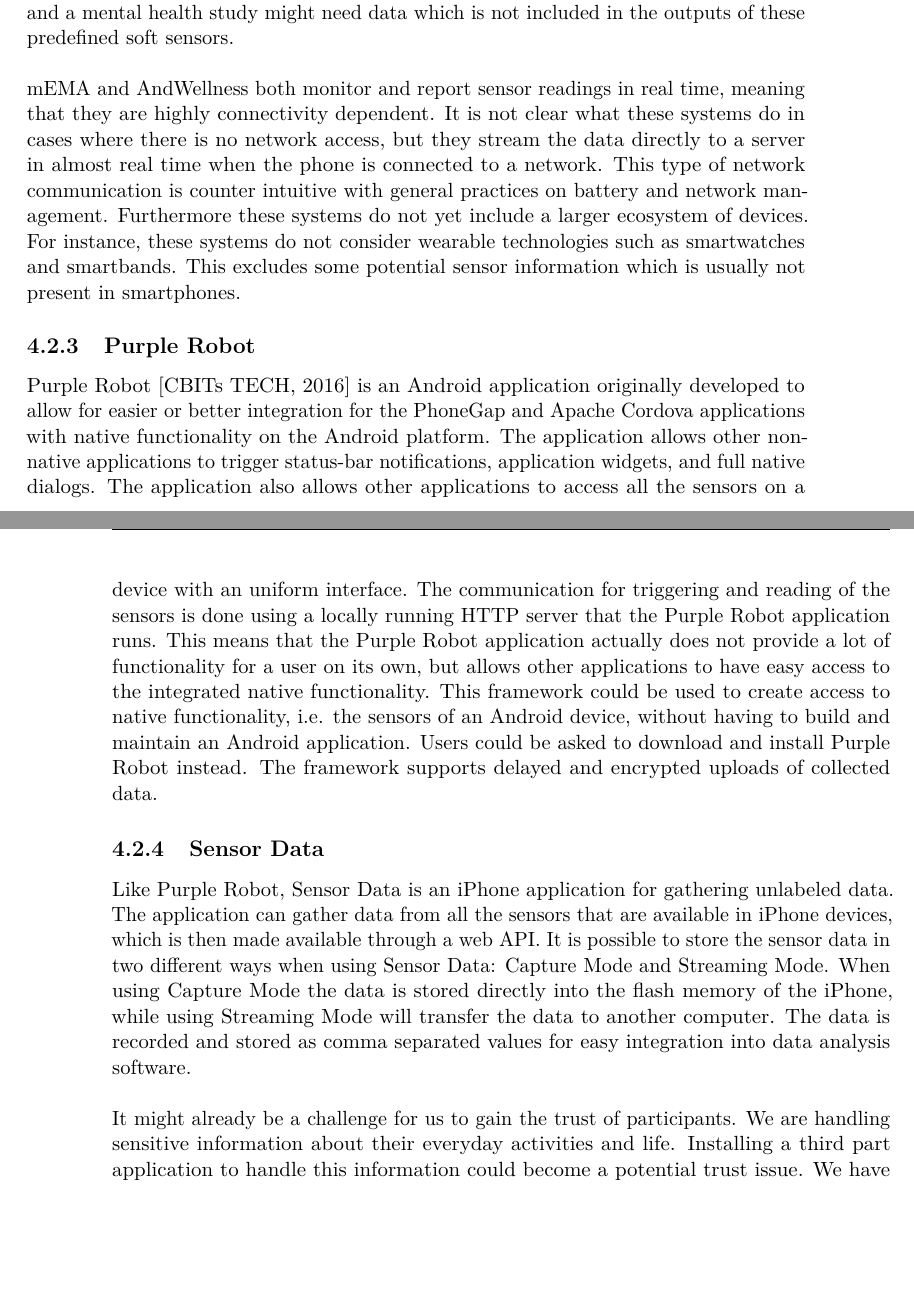
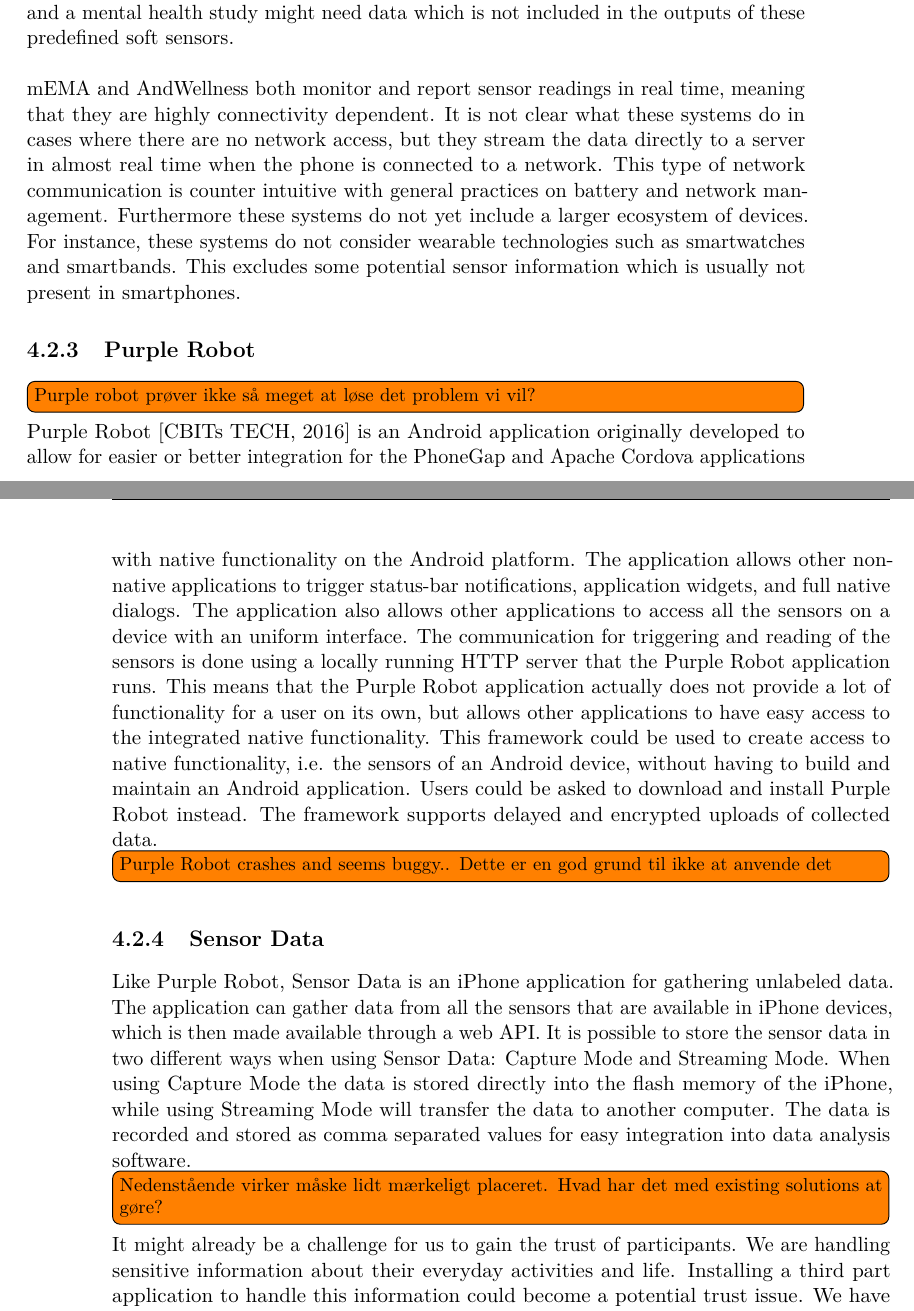
Before and after one commit to Shaderex/SW8-Report, a LaTeX thesis (super_main.tex, which reads content/problem_analysis/existing_solutions.tex): two parts of pages 22 and 23 of 72, joined at a grey line, cut so that both start at the same text, the shorter picture padded with empty space. Compiled offline with pdfLaTeX.

Commit message:
Minor corrections and add todos

```diff
--- a/content/problem_analysis/existing_solutions.tex
+++ b/content/problem_analysis/existing_solutions.tex
@@ -18,7 +19,7 @@ AndWellness \parencite{hicks2010andwellness}, is another sensor monitoring/quest
 \\\\
 The AndWellness system allows for full transparency, meaning that subjects have full access to the data they are gathering for the customers, to increase trustworthiness. Lastly AndWellness does not support raw sensor output logging, they derive some soft sensors which they call Location- and Activity trace sensors. This is a potential flaw, because the data used to derive output cannot be converted back to raw sensor output and a mental health study might need data which is not included in the outputs of these predefined soft sensors.
 \\\\
-mEMA and AndWellness both monitor and report sensor readings in real time, meaning that they are highly connectivity dependent. It is not clear what these systems do in cases where there is no network access, but they stream the data directly to a server in almost real time when the phone is connected to a network. This type of network communication is counter intuitive with general practices on battery and network management. Furthermore these systems do not yet include a larger ecosystem of devices. For instance, these systems do not consider wearable technologies such as smartwatches and smartbands. This excludes some potential sensor information which is usually not present in smartphones.
+mEMA and AndWellness both monitor and report sensor readings in real time, meaning that they are highly connectivity dependent. It is not clear what these systems do in cases where there are no network access, but they stream the data directly to a server in almost real time when the phone is connected to a network. This type of network communication is counter intuitive with general practices on battery and network management. Furthermore these systems do not yet include a larger ecosystem of devices. For instance, these systems do not consider wearable technologies such as smartwatches and smartbands. This excludes some potential sensor information which is usually not present in smartphones.
 
 % + Principle of campaign. %
 % + Sensor monitoring have configurable resolutions (our terms: measurement frequency, sample duration, sample frequency).
@@ -34,14 +35,18 @@ mEMA and AndWellness both monitor and report sensor readings in real time, meani
 % Purple Robot
 \subsection{Purple Robot}
 \label{sub:purple_robot}
+
+\todo[inline]{Purple robot prøver ikke så meget at løse det problem vi vil?}
 Purple Robot \parencite{purple_robot} is an Android application originally developed to allow for easier or better integration for the PhoneGap and Apache Cordova applications with native functionality on the Android platform. The application allows other non-native applications to trigger status-bar notifications, application widgets, and full native dialogs. The application also allows other applications to access all the sensors on a device with an uniform interface.
 The communication for triggering and reading of the sensors is done using a locally running HTTP server that the Purple Robot application runs. This means that the Purple Robot application actually does not provide a lot of functionality for a user on its own, but allows other applications to have easy access to the integrated native functionality.
 % This framework could be used to create what we are striving for?
 This framework could be used to create access to native functionality, i.e. the sensors of an Android device, without having to build and maintain an Android application. Users could be asked to download and install Purple Robot instead. The framework supports delayed and encrypted uploads of collected data.
+\todo[inline]{Purple Robot crashes and seems buggy.. Dette er en god grund til ikke at anvende det}
 
 \subsection{Sensor Data}
 \label{sub:sensor_data}
 Like Purple Robot, Sensor Data is an iPhone application for gathering unlabeled data. The application can gather data from all the sensors that are available in iPhone devices, which is then made available through a web API. It is possible to store the sensor data in two different ways when using Sensor Data: Capture Mode and Streaming Mode. When using Capture Mode the data is stored directly into the flash memory of the iPhone, while using Streaming Mode will transfer the data to another computer. The data is recorded and stored as comma separated values for easy integration into data analysis software.
-\\\\
+
+\todo[inline]{Nedenstående virker måske lidt mærkeligt placeret. Hvad har det med existing solutions at gøre?}
 %Trust in third part
 It might already be a challenge for us to gain the trust of participants. We are handling sensitive information about their everyday activities and life. Installing a third part application to handle this information could become a potential trust issue. We have installed the Purple Robot application on our devices and found the graphical user interface in the application to be unstable with seemingly random breakdowns. We have found this application and concept interesting, but we have found the application too unstable to be practical.
```
Also changed, not shown: content/problem_analysis/existing_solutions.tex (1 more changed lines).
